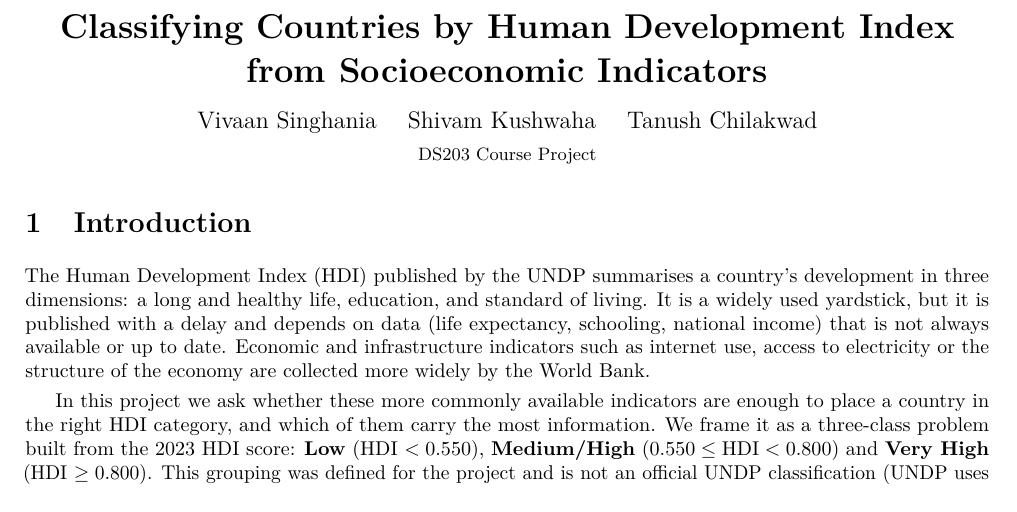
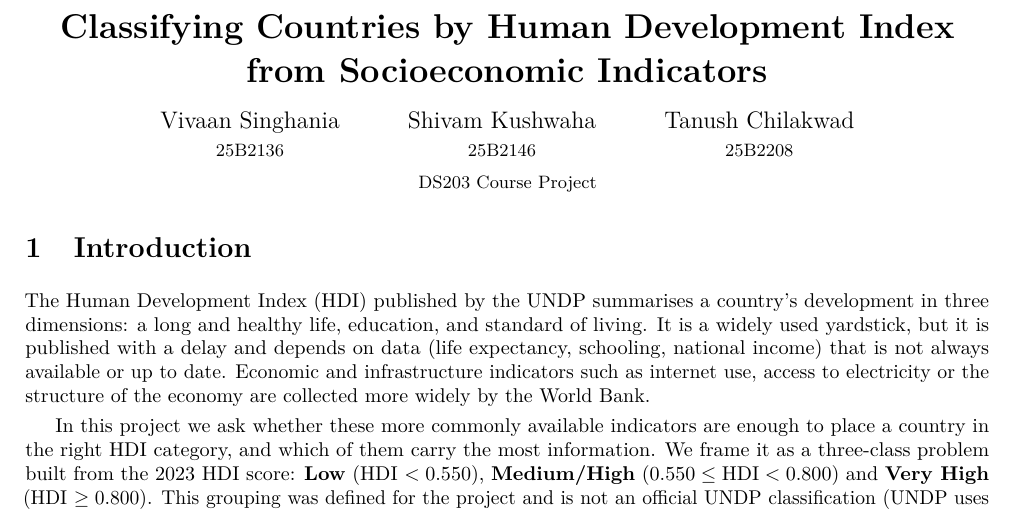
Before and after one commit to vivaan81/ds203_classification_course_project, a LaTeX document (report/report.tex): part of page 1 of 4, cut so that both start at the same text. Compiled offline with pdfLaTeX.

Commit message:
Add roll numbers; fix citation in report

```diff
--- a/report/report.tex
+++ b/report/report.tex
@@ -18,8 +18,8 @@
 \setlength{\parskip}{3pt}
 
 \title{\vspace{-1.6cm}\textbf{Classifying Countries by Human Development Index\\from Socioeconomic Indicators}\vspace{-0.3cm}}
-\author{Vivaan Singhania \quad Shivam Kushwaha \quad Tanush Chilakwad\\[2pt]\small DS203 Course Project}
-\date{\vspace{-0.6cm}}
+\author{Vivaan Singhania\\\small 25B2136 \and Shivam Kushwaha\\\small 25B2146 \and Tanush Chilakwad\\\small 25B2208}
+\date{\vspace{-0.3cm}\small DS203 Course Project\vspace{-0.4cm}}
 
 \begin{document}
 \maketitle
```
Also changed, not shown: README.md, report/report.pdf, report/report.tex (4 more changed lines).
